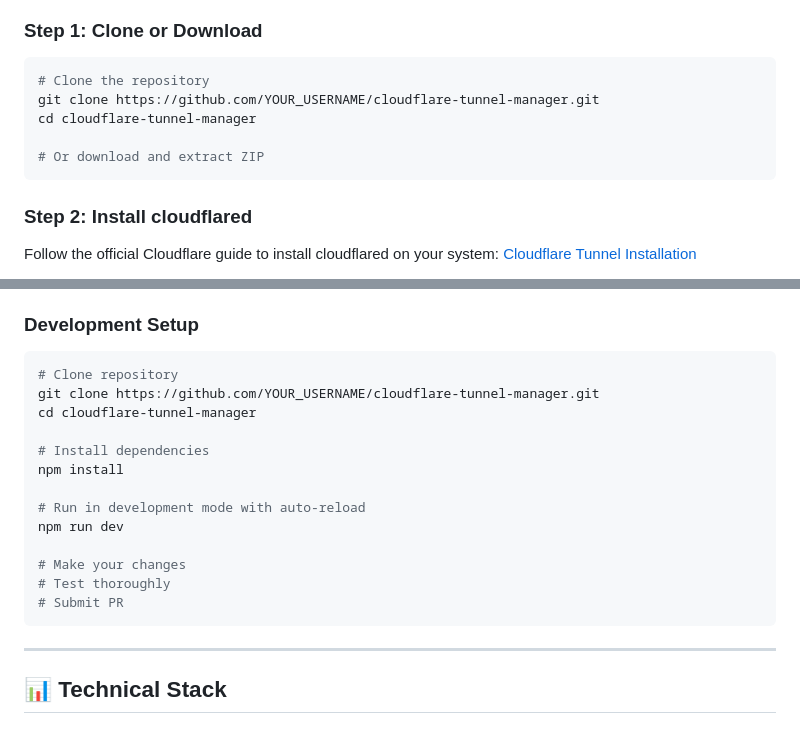
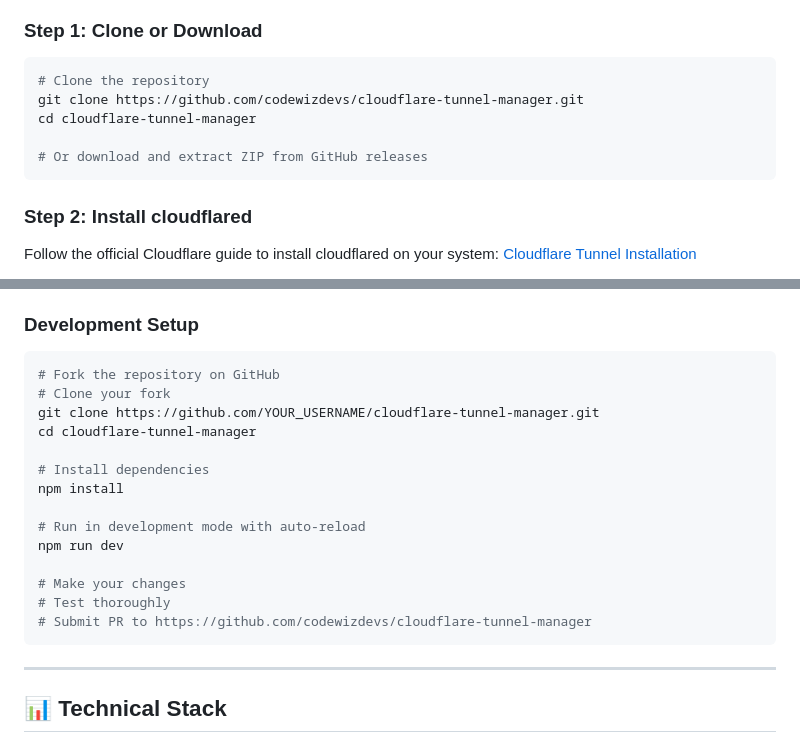
Before and after one commit to codewizdevs/cloudflare-tunnel-manager, a Markdown page: README.md, 2 parts joined by grey strips. Rendered like a GitHub page.

Commit message:
Update README with actual repository URLs

````diff
--- a/README.md
+++ b/README.md
@@ -156,10 +156,10 @@ Before installing Cloudflare Tunnel Manager, ensure you have:
 
 ```bash
 # Clone the repository
-git clone https://github.com/YOUR_USERNAME/cloudflare-tunnel-manager.git
+git clone https://github.com/codewizdevs/cloudflare-tunnel-manager.git
 cd cloudflare-tunnel-manager
 
-# Or download and extract ZIP
+# Or download and extract ZIP from GitHub releases
 ```
 
 ### Step 2: Install cloudflared
@@ -832,7 +832,8 @@ Contributions are welcome! Here's how you can help:
 ### Development Setup
 
 ```bash
-# Clone repository
+# Fork the repository on GitHub
+# Clone your fork
 git clone https://github.com/YOUR_USERNAME/cloudflare-tunnel-manager.git
 cd cloudflare-tunnel-manager
 
@@ -844,7 +845,7 @@ npm run dev
 
 # Make your changes
 # Test thoroughly
-# Submit PR
+# Submit PR to https://github.com/codewizdevs/cloudflare-tunnel-manager
 ```
 
 ---
````
Also changed, not shown: other parts of README.md (+1 -1 lines).
